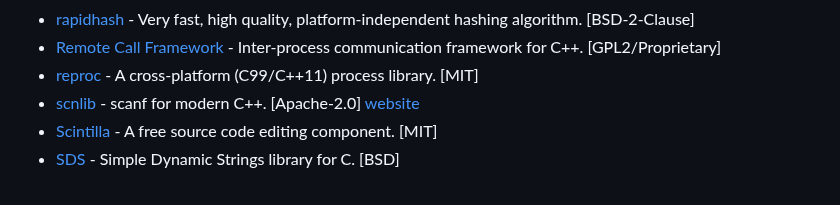
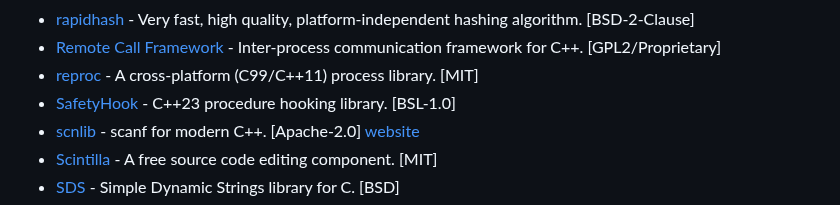
Before and after one commit to fffaraz/awesome-cpp, a Markdown page: README.md, the part around the change. Rendered like a GitHub page.

Commit message:
Add SafetyHook (procedure hooking library) (#1631)

```diff
--- a/README.md
+++ b/README.md
@@ -1243,6 +1243,7 @@ A curated list of awesome C++ (or C) frameworks, libraries, resources, and shiny
 * [rapidhash](https://github.com/Nicoshev/rapidhash) - Very fast, high quality, platform-independent hashing algorithm. [BSD-2-Clause]
 * [Remote Call Framework](http://www.deltavsoft.com/) - Inter-process communication framework for C++. [GPL2/Proprietary]
 * [reproc](https://github.com/DaanDeMeyer/reproc) - A cross-platform (C99/C++11) process library. [MIT]
+* [SafetyHook](https://github.com/cursey/safetyhook) - C++23 procedure hooking library. [BSL-1.0]
 * [scnlib](https://github.com/eliaskosunen/scnlib) - scanf for modern C++. [Apache-2.0] [website](https://v1.scnlib.dev/)
 * [Scintilla](http://scintilla.org/) - A free source code editing component. [MIT]
 * [SDS](https://github.com/antirez/sds) - Simple Dynamic Strings library for C. [BSD]
```
